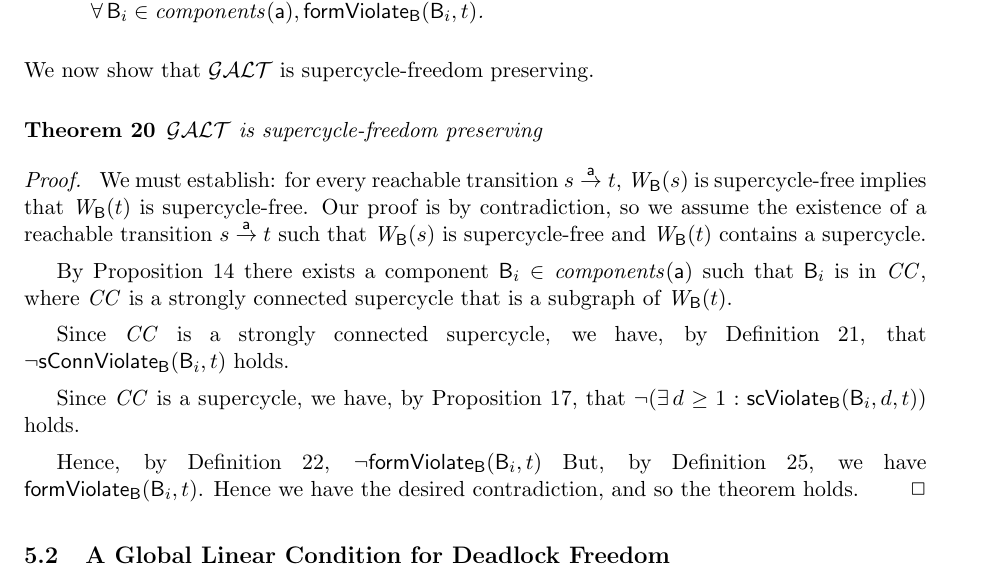
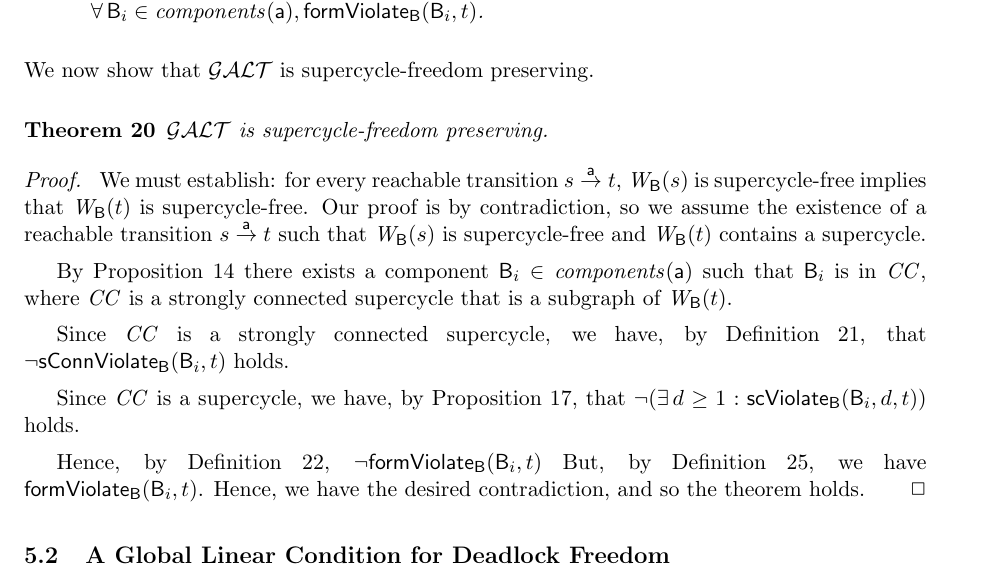
Before and after one commit to mohamadjaber/deadlock-prevention, a LaTeX paper (tex/dfbip-full/dfBIP.tex, which reads tex/dfbip-full/globANDORCond.tex): part of page 19 of 37, cut so that both start at the same text. Compiled offline with pdfLaTeX.

Commit message:
minor typos

```diff
--- a/tex/dfbip-full/globANDORCond.tex
+++ b/tex/dfbip-full/globANDORCond.tex
@@ -37,5 +37,5 @@ that $\neg (\exs d \ge 1: \scViol{\B_i}{d}{t})$ holds.
 
 Hence, by Definition~\ref{def:formation.violation}, $\neg \formViol{\B_i}{t}$
 But, by Definition~\ref{def:global.ANDOR-cond}, we have $\formViol{\B_i}{t}$.
-Hence we have the desired contradiction, and so the theorem holds.
+Hence, we have the desired contradiction, and so the theorem holds.
 }
```
Also changed, not shown: tex/dfbip-full/globANDORCond.tex (2 more changed lines).
